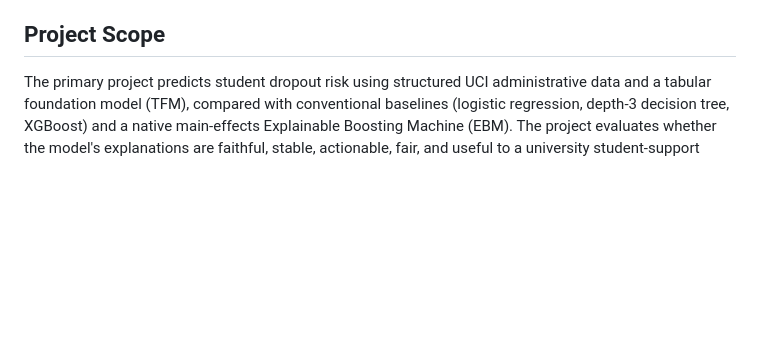
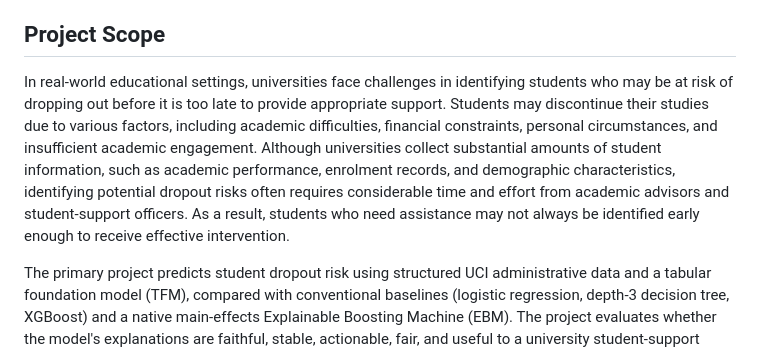
Before and after one commit to TheInterpreters/Student-Dropout-Risk, a Markdown page: README.md, the part around the change. Drawn GitHub-style; blank space fills up the shorter version.

```diff
--- a/README.md
+++ b/README.md
@@ -18,6 +18,8 @@ and paired final-test uncertainty. The untouched test split remains unopened unt
 validation audit and interface acceptance check is complete.
 
 ## Project Scope
+
+In real-world educational settings, universities face challenges in identifying students who may be at risk of dropping out before it is too late to provide appropriate support. Students may discontinue their studies due to various factors, including academic difficulties, financial constraints, personal circumstances, and insufficient academic engagement. Although universities collect substantial amounts of student information, such as academic performance, enrolment records, and demographic characteristics, identifying potential dropout risks often requires considerable time and effort from academic advisors and student-support officers. As a result, students who need assistance may not always be identified early enough to receive effective intervention.
 
 The primary project predicts student dropout risk using structured UCI administrative
 data and a tabular foundation model (TFM), compared with conventional baselines
```
